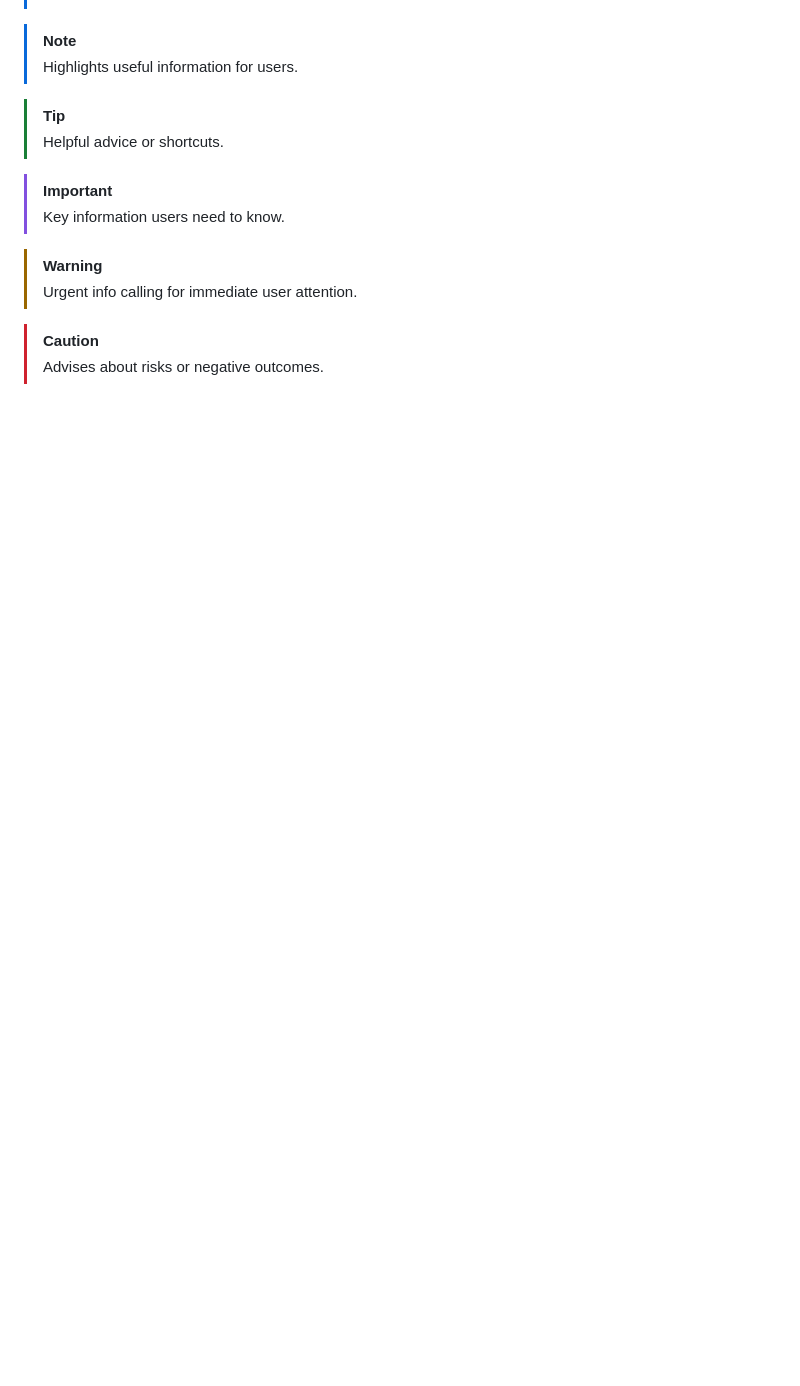
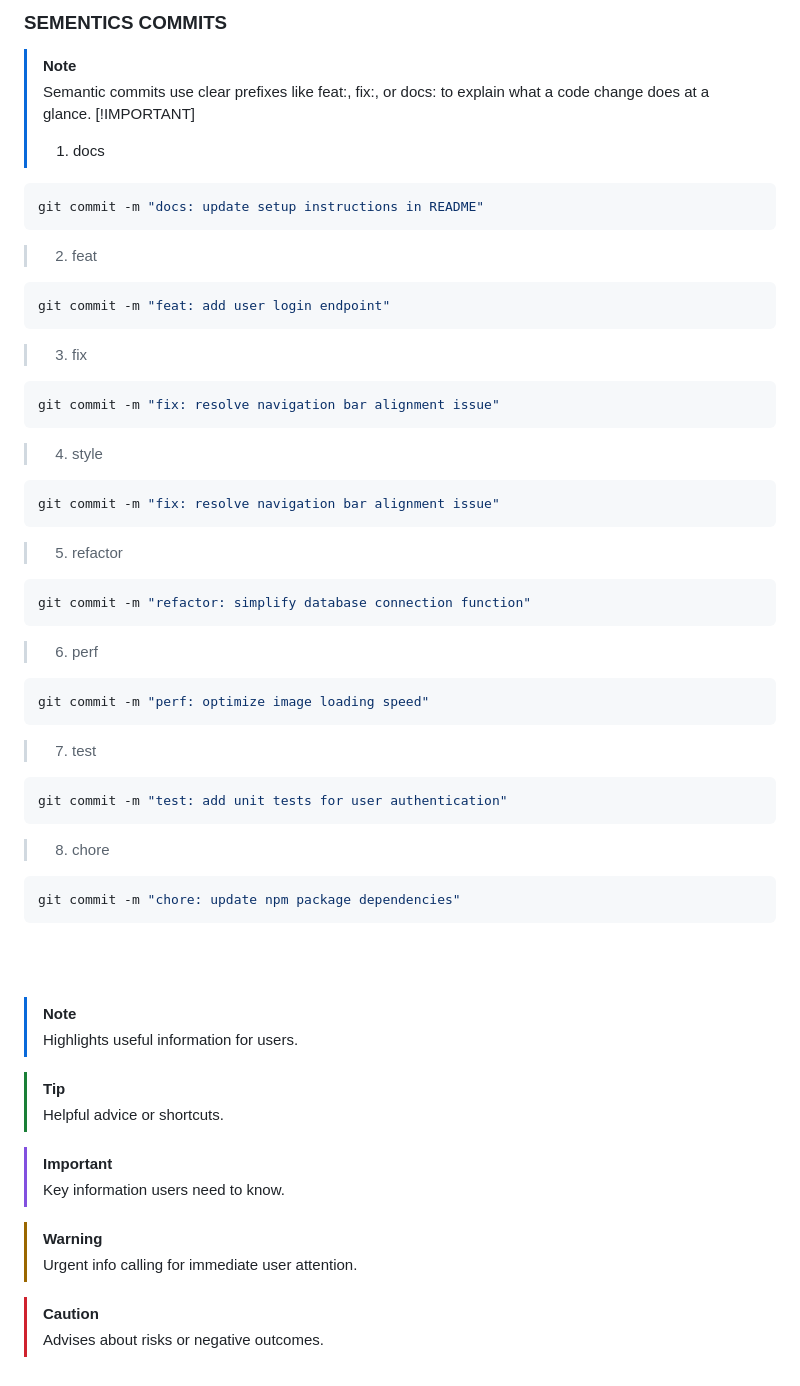
Before and after one commit to Kuze-kun12/SIA, a Markdown page: README.md, the part around one of its changes. Rendered like a GitHub page; blank space fills up the shorter version.

Commit message:
Document semantic commit guidelines in README
Added section on semantic commits with examples for various commit types.

````diff
--- a/README.md
+++ b/README.md
@@ -149,4 +150,41 @@ Is this OK? (yes)
 
+### SEMENTICS COMMITS
+> [!NOTE]
+> Semantic commits use clear prefixes like feat:, fix:, or docs: to explain what a code change does at a glance.
+> [!IMPORTANT]
+> 1. docs
+```bash
+git commit -m "docs: update setup instructions in README"
+```
+> 2. feat
+```bash
+git commit -m "feat: add user login endpoint"
+```
+> 3. fix
+```bash
+git commit -m "fix: resolve navigation bar alignment issue"
+```
+> 4. style
+```bash
+git commit -m "fix: resolve navigation bar alignment issue"
+```
+> 5. refactor
+```bash
+git commit -m "refactor: simplify database connection function"
+```
+> 6. perf
+```bash
+git commit -m "perf: optimize image loading speed"
+```
+> 7. test
+```bash
+git commit -m "test: add unit tests for user authentication"
+```
+> 8. chore
+```bash
+git commit -m "chore: update npm package dependencies"
+```
+<br><br>
 
 
 
````
Also changed, not shown: other parts of README.md (+1 -0 lines).
